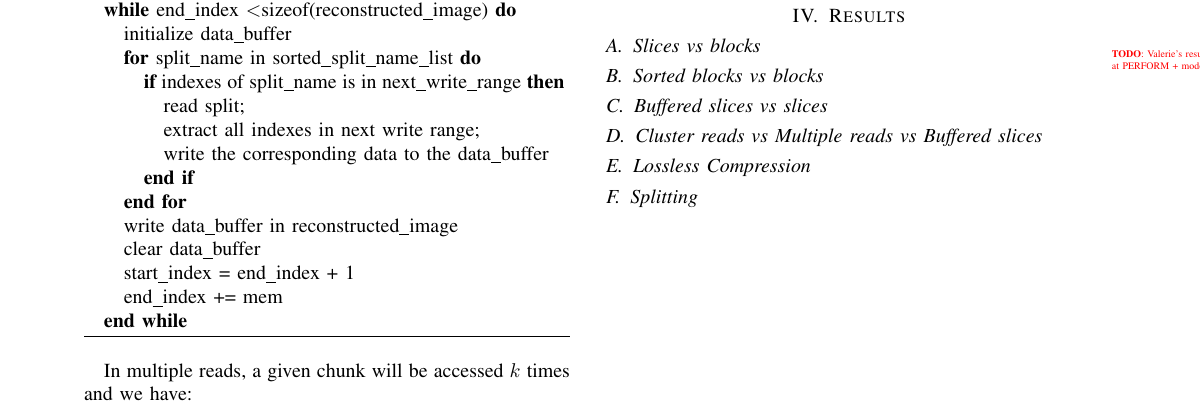
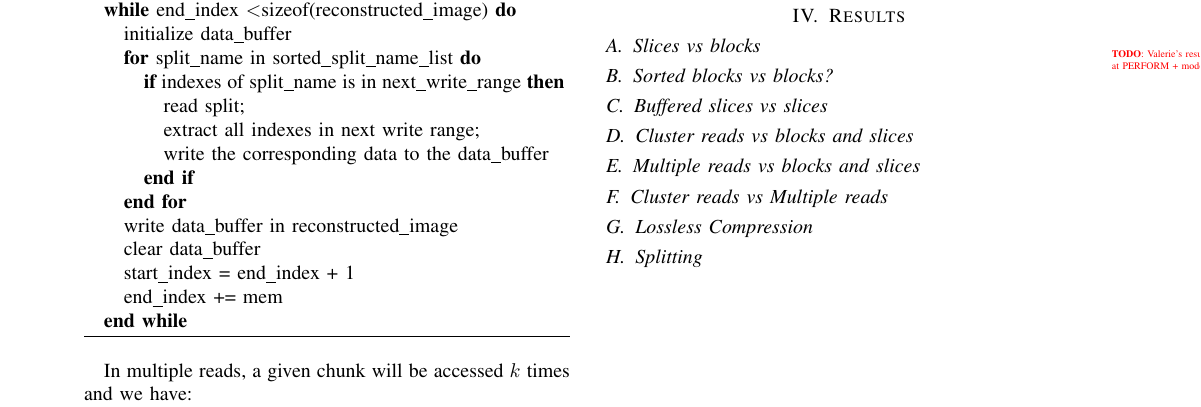
Before and after one commit to big-data-lab-team/paper-sequential-split-merge, a LaTeX paper (paper.tex): part of page 4 of 5, cut so that both start at the same text. Compiled offline with pdfLaTeX.

Commit message:
Updated outline of results section

```diff
--- a/paper.tex
+++ b/paper.tex
@@ -573,14 +576,17 @@ SATA >3.1 (6.0 Gb/s) and were accessed through the XFS file system.
 \subsection{Slices vs blocks}
 
 \todo{Valerie's results at PERFORM + model.}
+% will be used as reference
 
-\subsection{Sorted blocks vs blocks}
+\subsection{Sorted blocks vs blocks?}
 
 \subsection{Buffered slices vs slices}
 
+\subsection{Cluster reads vs blocks and slices}
 
-\subsection{Cluster reads vs Multiple reads vs Buffered slices}
+\subsection{Multiple reads vs blocks and slices}
 
+\subsection{Cluster reads vs Multiple reads}
 
 \subsection{Lossless Compression}
 
```
Also changed, not shown: paper.tex (3 more changed lines).
